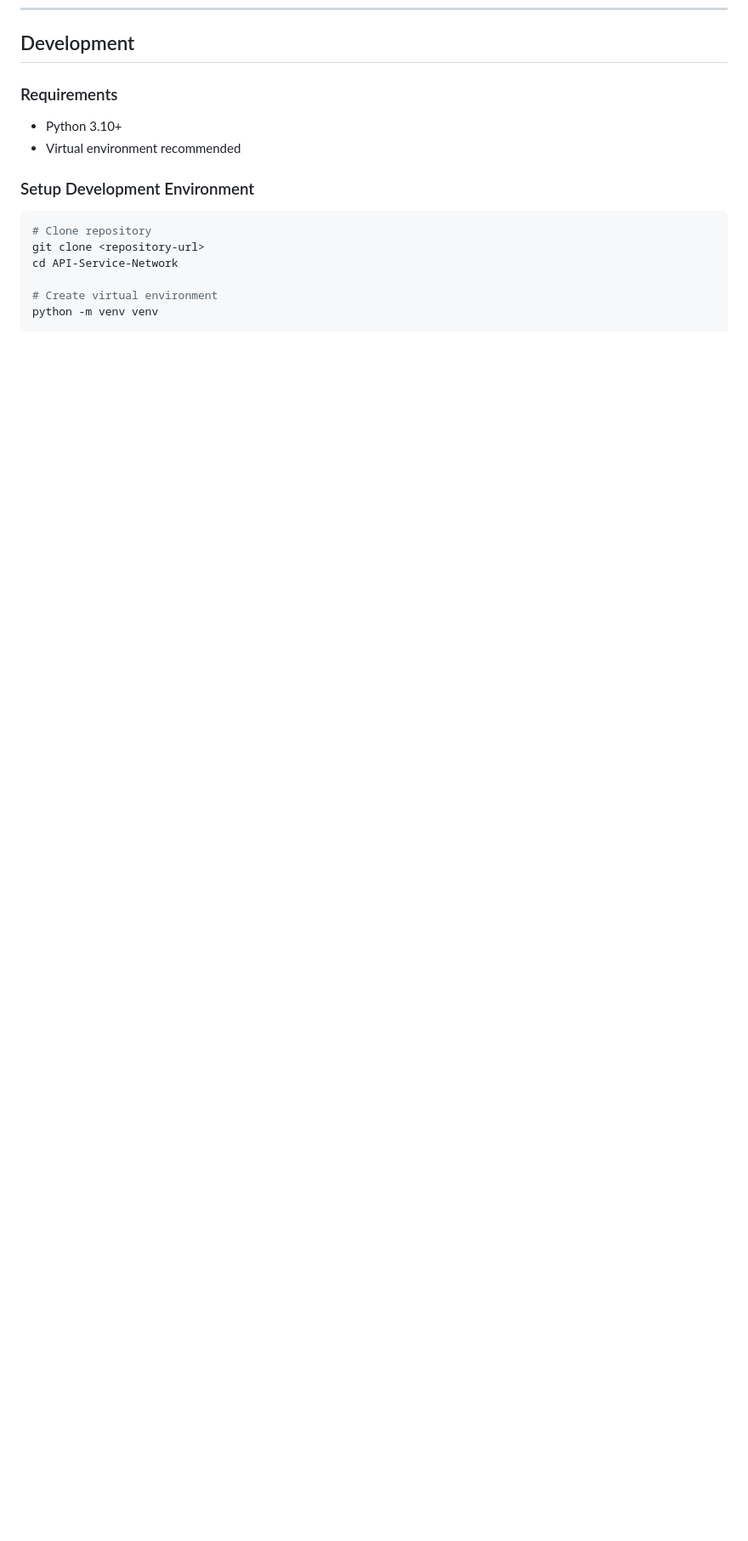
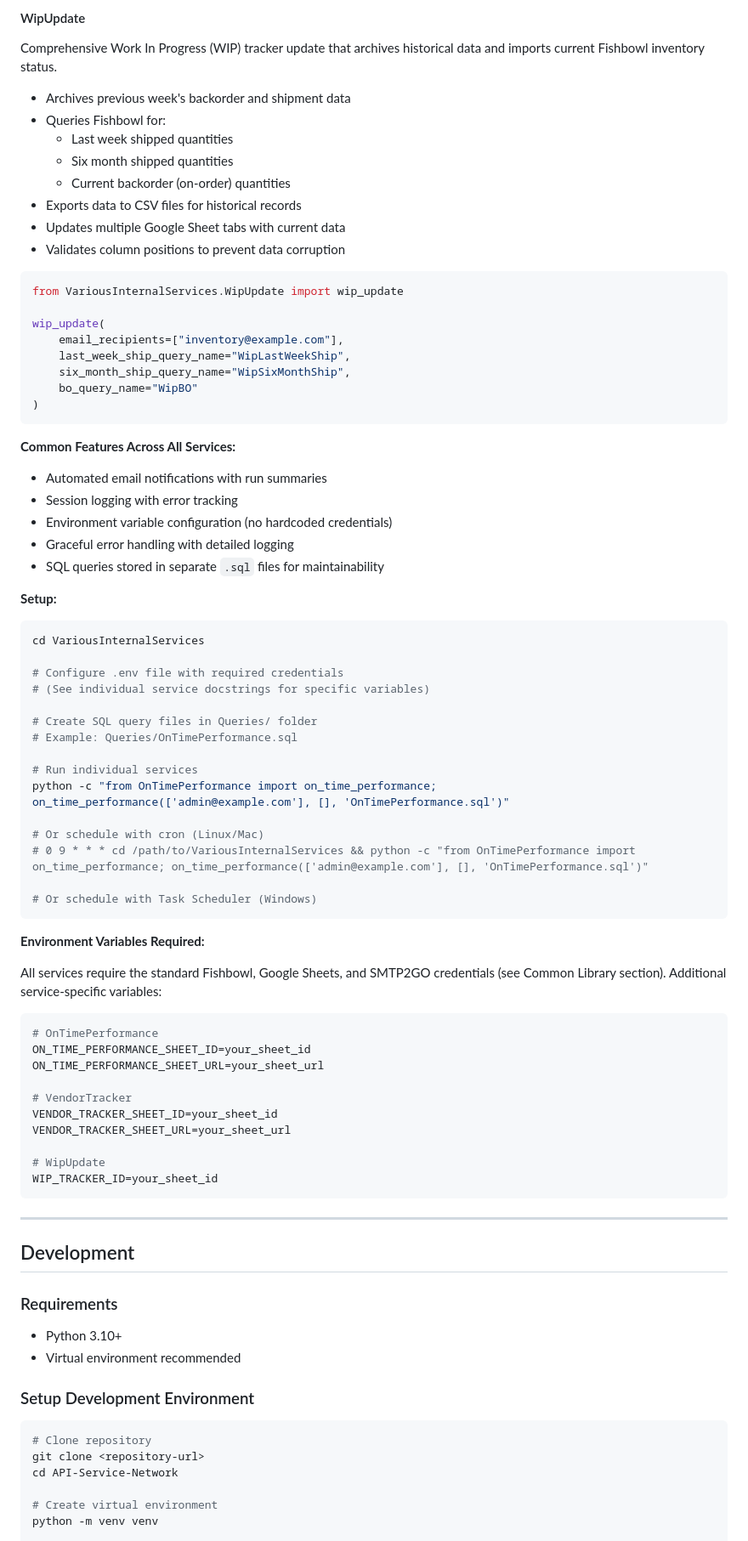
Before and after one commit to trewenger/API-Service-Network, a Markdown page: README.md, the part around the change printed below. Shown: that part at 85% size. Rendered like a GitHub page; blank space fills up the shorter version.

````diff
--- a/README.md
+++ b/README.md
@@ -291,3 +361,72 @@ For detailed documentation, see [`RetailInventoryManager/claude.md`](./RetailInv
+#### WipUpdate
+Comprehensive Work In Progress (WIP) tracker update that archives historical data and imports current Fishbowl inventory status.
+
+- Archives previous week's backorder and shipment data
+- Queries Fishbowl for:
+  - Last week shipped quantities
+  - Six month shipped quantities
+  - Current backorder (on-order) quantities
+- Exports data to CSV files for historical records
+- Updates multiple Google Sheet tabs with current data
+- Validates column positions to prevent data corruption
+
+```python
+from VariousInternalServices.WipUpdate import wip_update
+
+wip_update(
+    email_recipients=["inventory@example.com"],
+    last_week_ship_query_name="WipLastWeekShip",
+    six_month_ship_query_name="WipSixMonthShip",
+    bo_query_name="WipBO"
+)
+```
+
+**Common Features Across All Services:**
+- Automated email notifications with run summaries
+- Session logging with error tracking
+- Environment variable configuration (no hardcoded credentials)
+- Graceful error handling with detailed logging
+- SQL queries stored in separate `.sql` files for maintainability
+
+**Setup:**
+
+```bash
+cd VariousInternalServices
+
+# Configure .env file with required credentials
+# (See individual service docstrings for specific variables)
+
+# Create SQL query files in Queries/ folder
+# Example: Queries/OnTimePerformance.sql
+
+# Run individual services
+python -c "from OnTimePerformance import on_time_performance; on_time_performance(['admin@example.com'], [], 'OnTimePerformance.sql')"
+
+# Or schedule with cron (Linux/Mac)
+# 0 9 * * * cd /path/to/VariousInternalServices && python -c "from OnTimePerformance import on_time_performance; on_time_performance(['admin@example.com'], [], 'OnTimePerformance.sql')"
+
+# Or schedule with Task Scheduler (Windows)
+```
+
+**Environment Variables Required:**
+
+All services require the standard Fishbowl, Google Sheets, and SMTP2GO credentials (see Common Library section). Additional service-specific variables:
+
+```env
+# OnTimePerformance
+ON_TIME_PERFORMANCE_SHEET_ID=your_sheet_id
+ON_TIME_PERFORMANCE_SHEET_URL=your_sheet_url
+
+# VendorTracker
+VENDOR_TRACKER_SHEET_ID=your_sheet_id
+VENDOR_TRACKER_SHEET_URL=your_sheet_url
+
+# WipUpdate
+WIP_TRACKER_ID=your_sheet_id
+```
+
+---
+
 ## Development
 
 ### Requirements
````
Also changed, not shown: other parts of README.md (+75 -2 lines).
